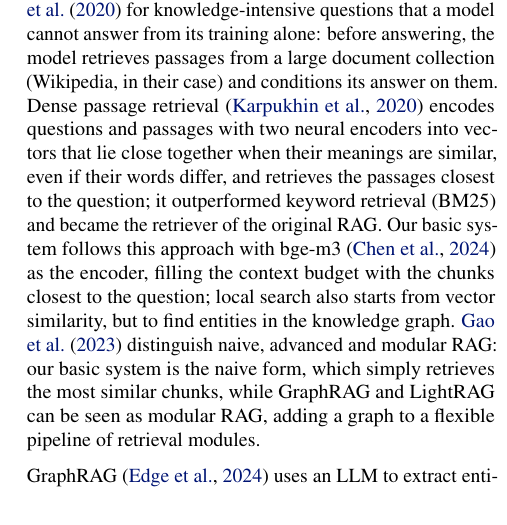
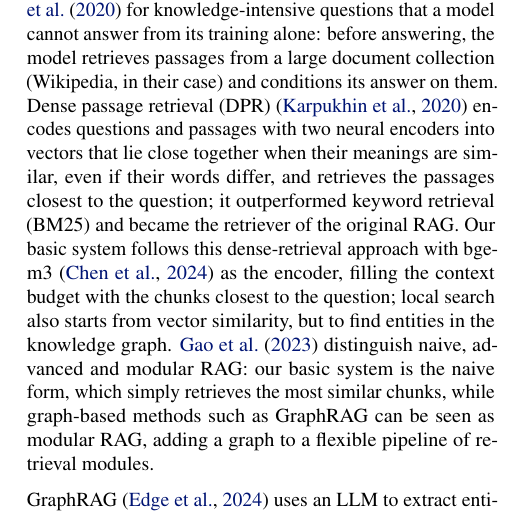
Before and after one commit to tom8to888/dne-graphrag, a LaTeX paper (report/main.tex): part of one column of page 2 of 13, cut so that both start at the same text. Compiled offline with pdfLaTeX.

Commit message:
Report: Related Work wording (DPR abbreviation, dense-retrieval approach, LightRAG not named before it is introduced)

```diff
--- a/report/main.tex
+++ b/report/main.tex
@@ -116,14 +116,14 @@
 Retrieval-augmented generation was introduced by \citet{lewis2020rag} for knowledge-intensive questions
 that a model cannot answer from its training alone: before answering, the model retrieves passages from
 a large document collection (Wikipedia, in their case) and conditions its answer on them.
-Dense passage retrieval \cite{karpukhin2020dpr} encodes questions and passages with two neural
+Dense passage retrieval (DPR) \cite{karpukhin2020dpr} encodes questions and passages with two neural
 encoders into vectors that lie close together when their meanings are similar, even if their words
 differ, and retrieves the passages closest to the question; it outperformed keyword retrieval (BM25)
-and became the retriever of the original RAG. Our basic system follows this approach with bge-m3
+and became the retriever of the original RAG. Our basic system follows this dense-retrieval approach with bge-m3
 \cite{chen2024bgem3} as the encoder, filling the context budget with the chunks closest to the
 question; local search also starts from vector similarity, but to find entities in the knowledge graph.
 \citet{gao2023ragsurvey} distinguish naive, advanced and modular RAG: our basic system is the
-naive form, which simply retrieves the most similar chunks, while GraphRAG and LightRAG can be seen as
+naive form, which simply retrieves the most similar chunks, while graph-based methods such as GraphRAG can be seen as
 modular RAG, adding a graph to a flexible pipeline of retrieval modules.
 
 GraphRAG \cite{edge2024local} uses an LLM to extract entities, relationships and, optionally, claims
```
Also changed, not shown: report/main.pdf.
